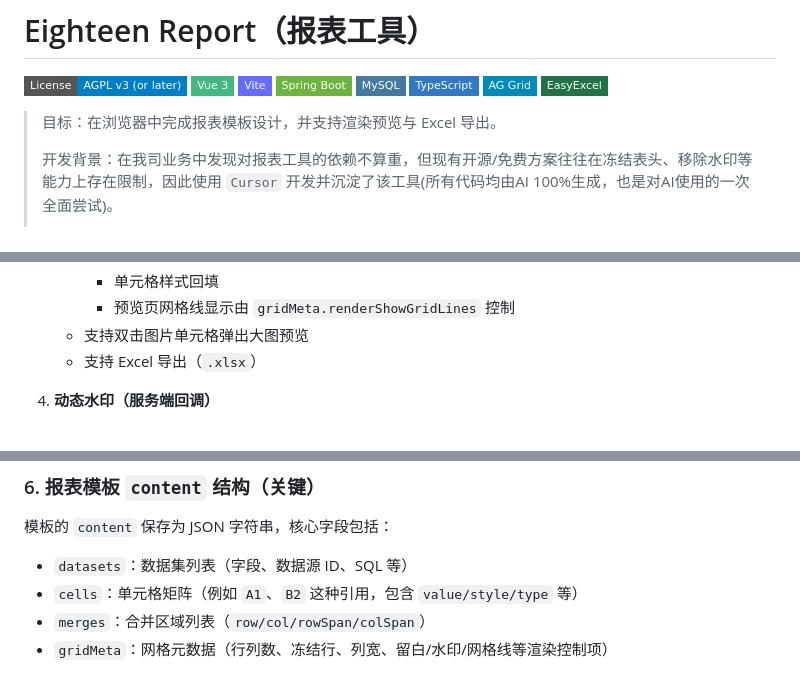
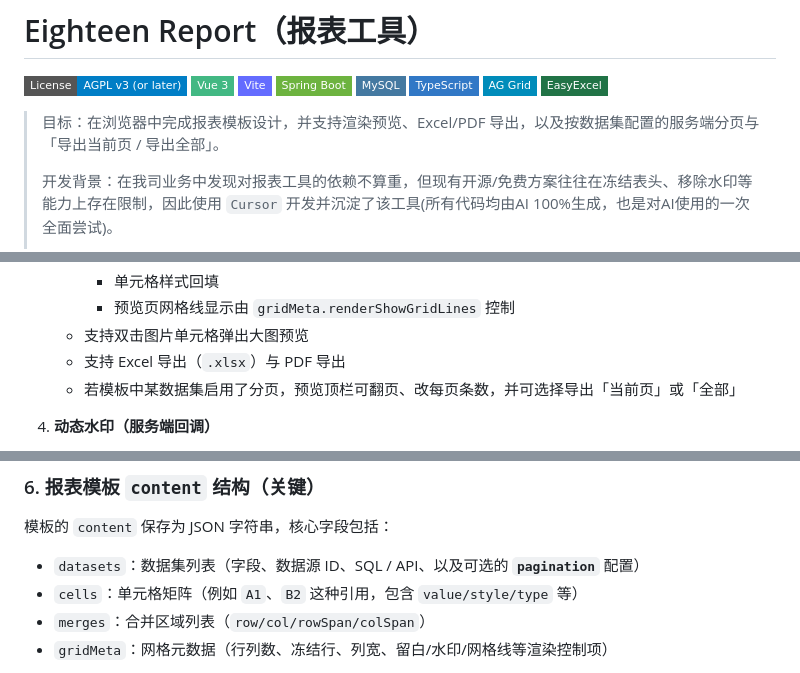
Before and after one commit to eighteen20/eighteen_report, a Markdown page: README.md, 3 parts joined by grey strips. Drawn GitHub-style; badges without logos.

```diff
--- a/README.md
+++ b/README.md
@@ -9,7 +9,7 @@
 ![AG Grid](https://img.shields.io/badge/AG%20Grid-008CBA?style=flat-square)
 ![EasyExcel](https://img.shields.io/badge/EasyExcel-217346?style=flat-square)
 
-> 目标：在浏览器中完成报表模板设计，并支持渲染预览与 Excel 导出。
+> 目标：在浏览器中完成报表模板设计，并支持渲染预览、Excel/PDF 导出，以及按数据集配置的服务端分页与「导出当前页 / 导出全部」。
 >
 > 开发背景：在我司业务中发现对报表工具的依赖不算重，但现有开源/免费方案往往在冻结表头、移除水印等能力上存在限制，因此使用 `Cursor` 开发并沉淀了该工具(所有代码均由AI 100%生成，也是对AI使用的一次全面尝试)。
 >
@@ -59,7 +59,8 @@
      - 单元格样式回填
      - 预览页网格线显示由 `gridMeta.renderShowGridLines` 控制
    - 支持双击图片单元格弹出大图预览
-   - 支持 Excel 导出（`.xlsx`）
+   - 支持 Excel 导出（`.xlsx`）与 PDF 导出
+   - 若模板中某数据集启用了分页，预览顶栏可翻页、改每页条数，并可选择导出「当前页」或「全部」
 
 4. **动态水印（服务端回调）**
    - 模板可配置 `gridMeta.watermarkCallbackUrl` 用于动态水印
@@ -178,7 +186,7 @@ Docker 相关文件集中在仓库根目录 **`docker/`**。**不在服务器编
 
 模板的 `content` 保存为 JSON 字符串，核心字段包括：
 
-- `datasets`：数据集列表（字段、数据源 ID、SQL 等）
+- `datasets`：数据集列表（字段、数据源 ID、SQL / API、以及可选的 **`pagination`** 配置）
 - `cells`：单元格矩阵（例如 `A1`、`B2` 这种引用，包含 `value/style/type` 等）
 - `merges`：合并区域列表（`row/col/rowSpan/colSpan`）
 - `gridMeta`：网格元数据（行列数、冻结行、列宽、留白/水印/网格线等渲染控制项）
```
Also changed, not shown: other parts of README.md (+17 -10 lines).
